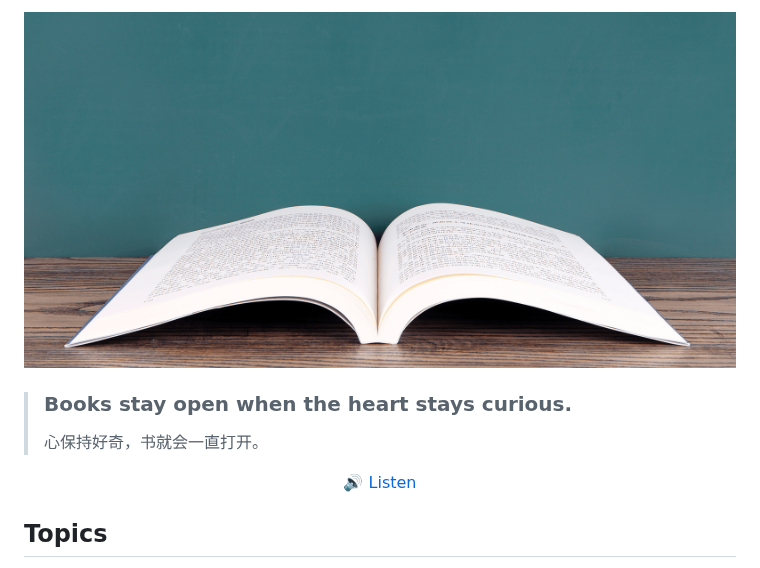
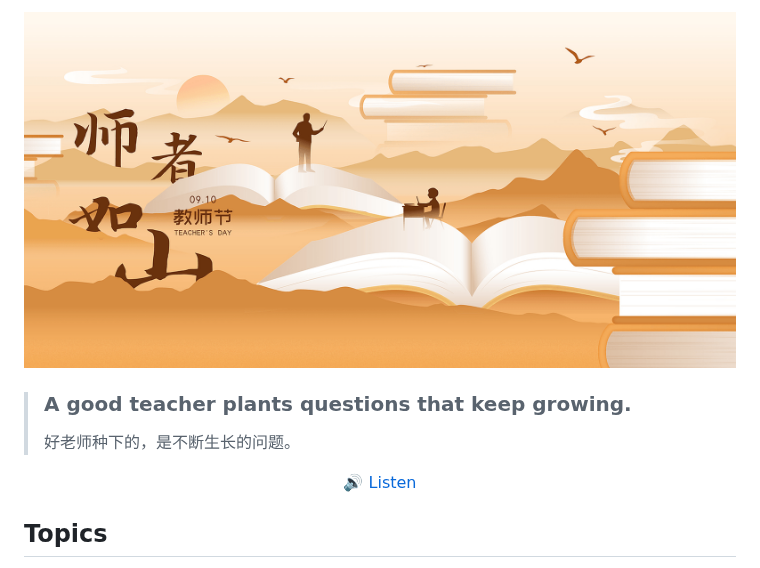
Before and after one commit to haiifeng/dailyQA, a Markdown page: readme.md, the part around one of its changes. GitHub-like rendering; pictures changed too: images/daily-sentence.png.

```diff
--- a/readme.md
+++ b/readme.md
@@ -10,6 +10,6 @@
 </p>
 
-> ### Books stay open when the heart stays curious.
+> ### A good teacher plants questions that keep growing.
 >
-> 心保持好奇，书就会一直打开。
+> 好老师种下的，是不断生长的问题。
 
```
Also changed, not shown: other parts of readme.md (+3 -3 lines).
